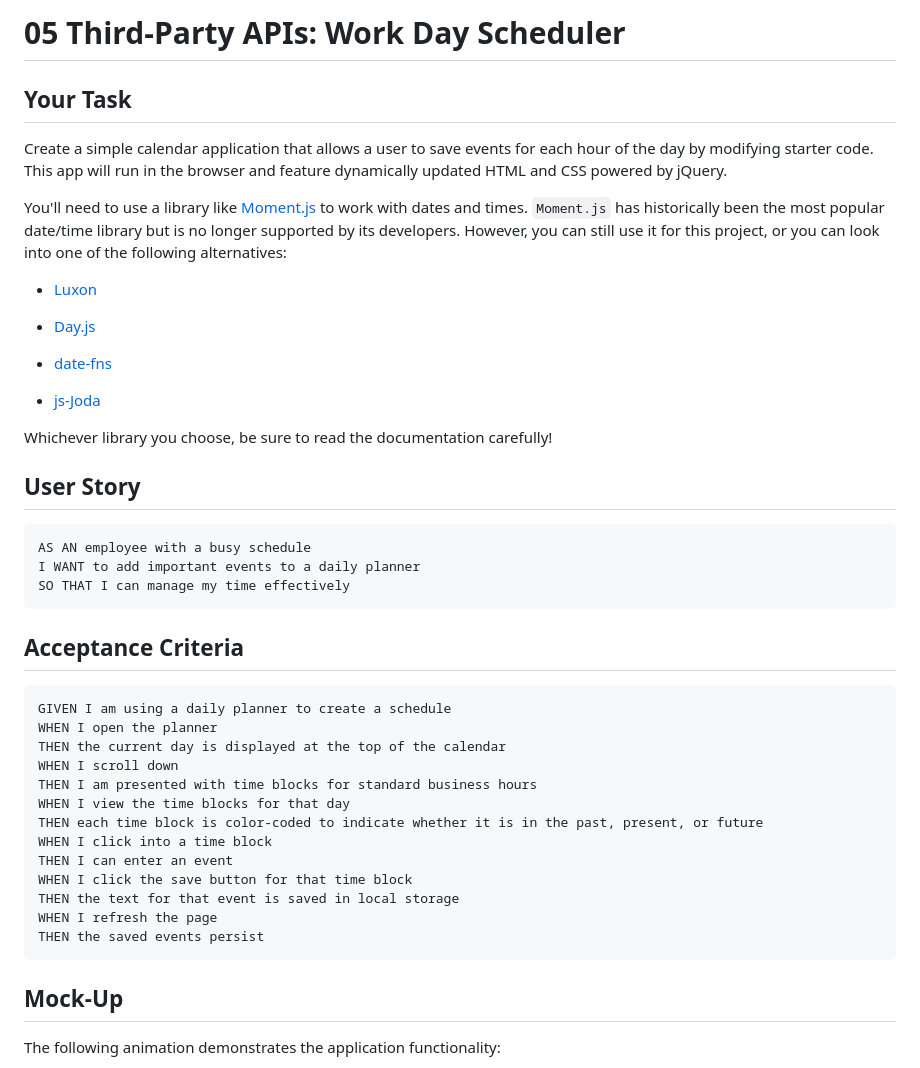
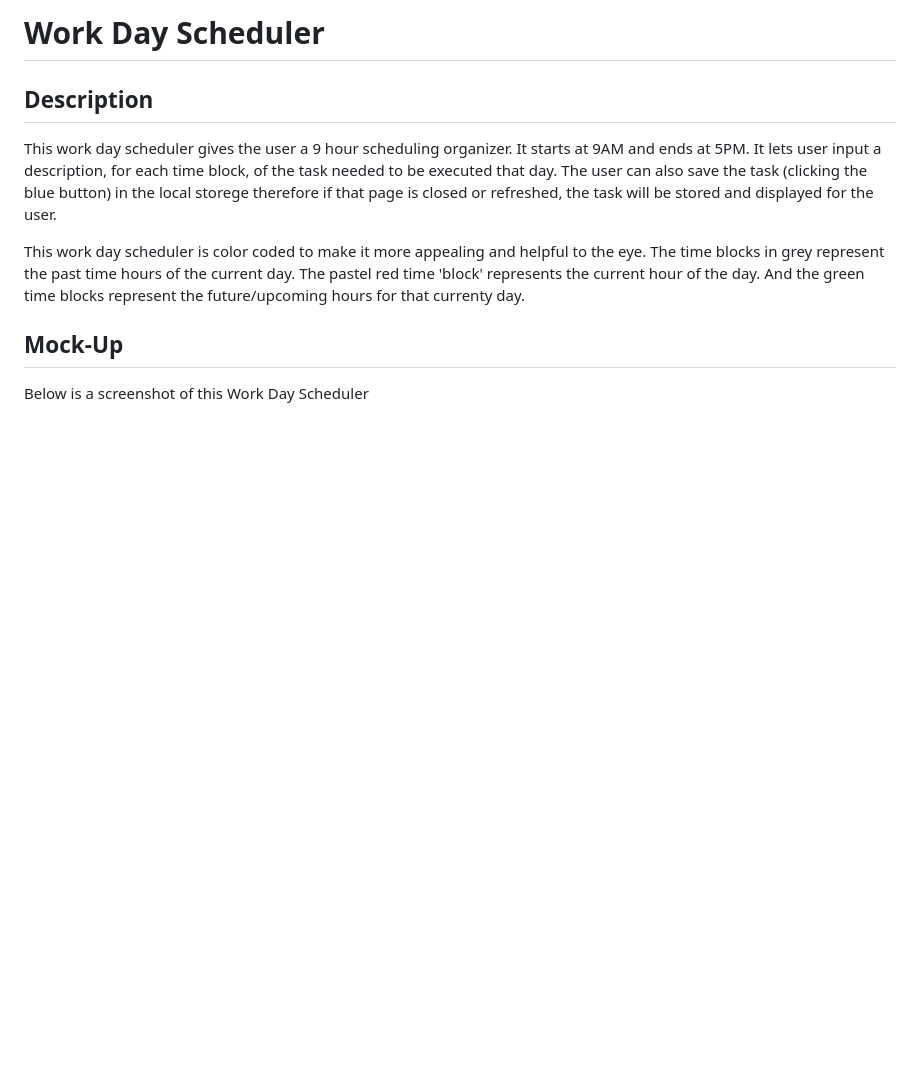
Before and after one commit to jannverduzco/05-work-day-scheduler, a Markdown page: README.md, the part around the change printed below. GitHub-like rendering; blank space fills up the shorter version.

Commit message:
README added

````diff
--- a/README.md
+++ b/README.md
@@ -1,51 +1,13 @@
-# 05 Third-Party APIs: Work Day Scheduler
+# Work Day Scheduler
 
-## Your Task
+## Description
 
-Create a simple calendar application that allows a user to save events for each hour of the day by modifying starter code. This app will run in the browser and feature dynamically updated HTML and CSS powered by jQuery.
+This work day scheduler gives the user a 9 hour scheduling organizer. It starts at 9AM and ends at 5PM. It lets user input a description, for each time block, of the task needed to be executed  that day. The user can also save the task (clicking the blue button) in the local storege therefore if that page is closed or refreshed, the task will be stored and displayed for the user.
 
-You'll need to use a library like [Moment.js](https://momentjs.com/) to work with dates and times. `Moment.js` has historically been the most popular date/time library but is no longer supported by its developers. However, you can still use it for this project, or you can look into one of the following alternatives:
-
-  * [Luxon](https://moment.github.io/luxon/)
-
-  * [Day.js](https://day.js.org/)
-
-  * [date-fns](https://date-fns.org/)
-
-  * [js-Joda](https://js-joda.github.io/js-joda/)
-
-Whichever library you choose, be sure to read the documentation carefully!
-
-
-## User Story
-
-```
-AS AN employee with a busy schedule
-I WANT to add important events to a daily planner
-SO THAT I can manage my time effectively
-```
-
-
-## Acceptance Criteria
-
-```
-GIVEN I am using a daily planner to create a schedule
-WHEN I open the planner
-THEN the current day is displayed at the top of the calendar
-WHEN I scroll down
-THEN I am presented with time blocks for standard business hours
-WHEN I view the time blocks for that day
-THEN each time block is color-coded to indicate whether it is in the past, present, or future
-WHEN I click into a time block
-THEN I can enter an event
-WHEN I click the save button for that time block
-THEN the text for that event is saved in local storage
-WHEN I refresh the page
-THEN the saved events persist
-```
+This work day scheduler is color coded to make it more appealing and helpful to the eye. The time blocks in grey represent the past time hours of the current day. The pastel red time 'block' represents the current hour of the day. And the green time blocks represent the future/upcoming hours for that currenty day.
 
 
 ## Mock-Up
 
-The following animation demonstrates the application functionality:
+Below is a screenshot of this Work Day Scheduler
 
````
Also changed, not shown: other parts of README.md (+5 -52 lines), Assets/work-scheduler.PNG (added).
